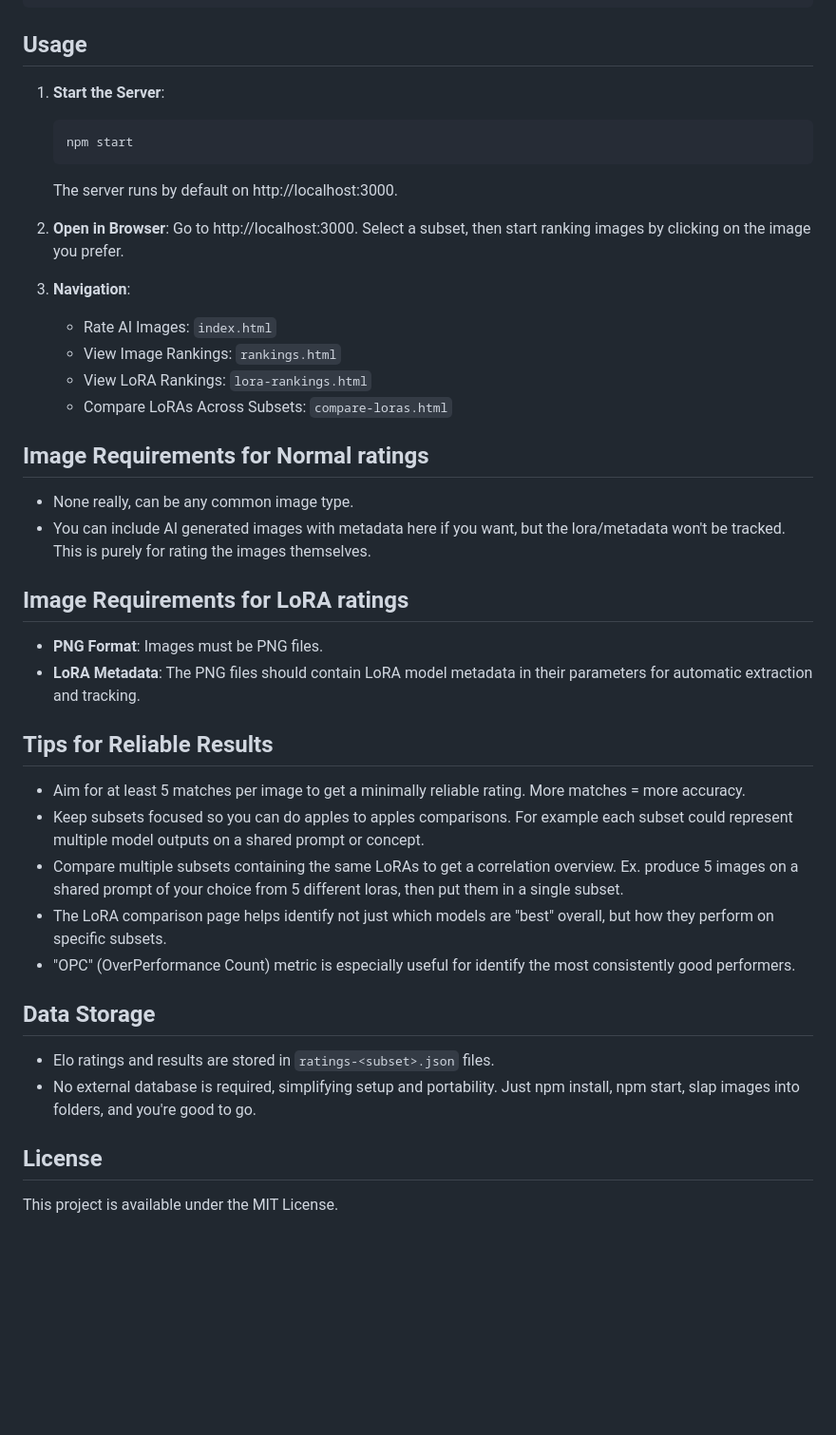
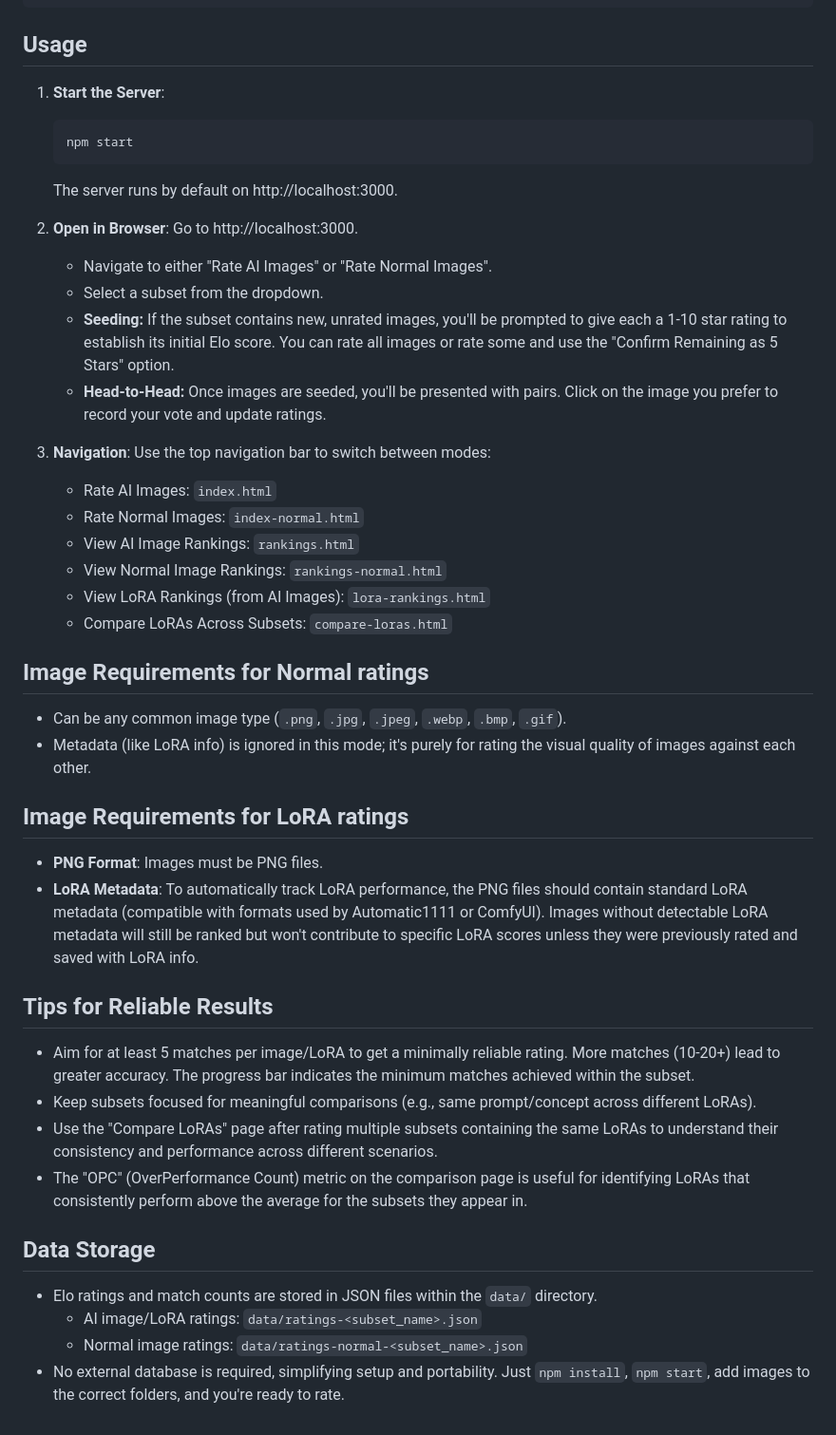
Before and after one commit to BlipOnNobodysRadar/blind-lora-ranker, a Markdown page: README.md, the part around the change printed below. Shown: that part at 95% size. GitHub-like rendering; blank space fills up the shorter version.

Commit message:
update readme for init elo seeding

````diff
--- a/README.md
+++ b/README.md
@@ -91,43 +96,46 @@ Example structure:
 
 ## Usage
 
-1. **Start the Server**:
-   ```bash
-   npm start
-   ```
-   The server runs by default on http://localhost:3000.
+1.  **Start the Server**:
+    ```bash
+    npm start
+    ```
+    The server runs by default on http://localhost:3000.
 
-2. **Open in Browser**: Go to http://localhost:3000. Select a subset, then start ranking images by clicking on the image you prefer.
+2.  **Open in Browser**: Go to http://localhost:3000.
+    -   Navigate to either "Rate AI Images" or "Rate Normal Images".
+    -   Select a subset from the dropdown.
+    -   **Seeding:** If the subset contains new, unrated images, you'll be prompted to give each a 1-10 star rating to establish its initial Elo score. You can rate all images or rate some and use the "Confirm Remaining as 5 Stars" option.
+    -   **Head-to-Head:** Once images are seeded, you'll be presented with pairs. Click on the image you prefer to record your vote and update ratings.
 
-3. **Navigation**:
-   - Rate AI Images: `index.html`
-   - View Image Rankings: `rankings.html`
-   - View LoRA Rankings: `lora-rankings.html`
-   - Compare LoRAs Across Subsets: `compare-loras.html`
+3.  **Navigation**: Use the top navigation bar to switch between modes:
+    -   Rate AI Images: `index.html`
+    -   Rate Normal Images: `index-normal.html`
+    -   View AI Image Rankings: `rankings.html`
+    -   View Normal Image Rankings: `rankings-normal.html`
+    -   View LoRA Rankings (from AI Images): `lora-rankings.html`
+    -   Compare LoRAs Across Subsets: `compare-loras.html`
+
 ## Image Requirements for Normal ratings
 
-- None really, can be any common image type.
-- You can include AI generated images with metadata here if you want, but the lora/metadata won't be tracked. This is purely for rating the images themselves.
-
+-   Can be any common image type (`.png`, `.jpg`, `.jpeg`, `.webp`, `.bmp`, `.gif`).
+-   Metadata (like LoRA info) is ignored in this mode; it's purely for rating the visual quality of images against each other.
 
 ## Image Requirements for LoRA ratings
 
-- **PNG Format**: Images must be PNG files.
-- **LoRA Metadata**: The PNG files should contain LoRA model metadata in their parameters for automatic extraction and tracking.
+-   **PNG Format**: Images must be PNG files.
+-   **LoRA Metadata**: To automatically track LoRA performance, the PNG files should contain standard LoRA metadata (compatible with formats used by Automatic1111 or ComfyUI). Images without detectable LoRA metadata will still be ranked but won't contribute to specific LoRA scores unless they were previously rated and saved with LoRA info.
 
 ## Tips for Reliable Results
 
-- Aim for at least 5 matches per image to get a minimally reliable rating. More matches = more accuracy.
-- Keep subsets focused so you can do apples to apples comparisons. For example each subset could represent multiple model outputs on a shared prompt or concept.
-- Compare multiple subsets containing the same LoRAs to get a correlation overview. Ex. produce 5 images on a shared prompt of your choice from 5 different loras, then put them in a single subset.
-- The LoRA comparison page helps identify not just which models are "best" overall, but how they perform on specific subsets.
-- "OPC" (OverPerformance Count) metric is especially useful for identify the most consistently good performers.
+-   Aim for at least 5 matches per image/LoRA to get a minimally reliable rating. More matches (10-20+) lead to greater accuracy. The progress bar indicates the minimum matches achieved within the subset.
+-   Keep subsets focused for meaningful comparisons (e.g., same prompt/concept across different LoRAs).
+-   Use the "Compare LoRAs" page after rating multiple subsets containing the same LoRAs to understand their consistency and performance across different scenarios.
+-   The "OPC" (OverPerformance Count) metric on the comparison page is useful for identifying LoRAs that consistently perform above the average for the subsets they appear in.
 
 ## Data Storage
 
-- Elo ratings and results are stored in `ratings-<subset>.json` files.
-- No external database is required, simplifying setup and portability. Just npm install, npm start, slap images into folders, and you're good to go.
-
-## License
-
-This project is available under the MIT License.
+-   Elo ratings and match counts are stored in JSON files within the `data/` directory.
+    -   AI image/LoRA ratings: `data/ratings-<subset_name>.json`
+    -   Normal image ratings: `data/ratings-normal-<subset_name>.json`
+-   No external database is required, simplifying setup and portability. Just `npm install`, `npm start`, add images to the correct folders, and you're ready to rate.
````
Also changed, not shown: other parts of README.md (+43 -38 lines).
